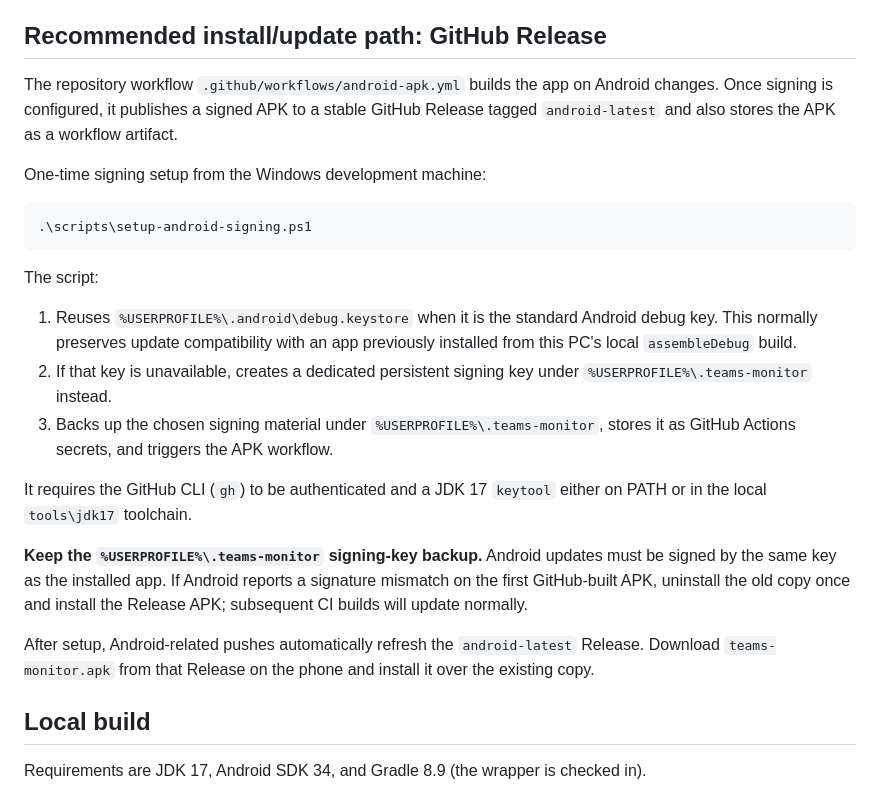
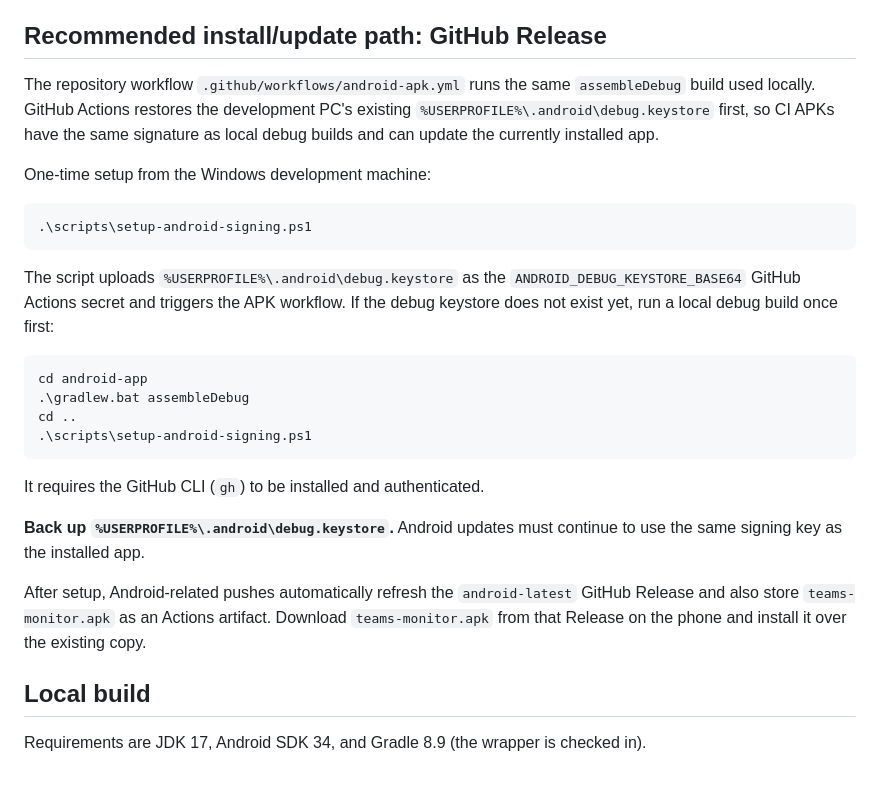
Before and after one commit to GuyMichaely/teams-monitor, a Markdown page: android-app/README.md, the part around the change. GitHub-like rendering.

Commit message:
Document debug-key Android release pipeline

````diff
--- a/android-app/README.md
+++ b/android-app/README.md
@@ -37,25 +37,28 @@ The main screen's **Test alarm** button uses the current alarm settings and beco
 
 ## Recommended install/update path: GitHub Release
 
-The repository workflow `.github/workflows/android-apk.yml` builds the app on Android changes. Once signing is configured, it publishes a signed APK to a stable GitHub Release tagged `android-latest` and also stores the APK as a workflow artifact.
+The repository workflow `.github/workflows/android-apk.yml` runs the same `assembleDebug` build used locally. GitHub Actions restores the development PC's existing `%USERPROFILE%\.android\debug.keystore` first, so CI APKs have the same signature as local debug builds and can update the currently installed app.
 
-One-time signing setup from the Windows development machine:
+One-time setup from the Windows development machine:
 
 ```powershell
 .\scripts\setup-android-signing.ps1
 ```
 
-The script:
+The script uploads `%USERPROFILE%\.android\debug.keystore` as the `ANDROID_DEBUG_KEYSTORE_BASE64` GitHub Actions secret and triggers the APK workflow. If the debug keystore does not exist yet, run a local debug build once first:
 
-1. Reuses `%USERPROFILE%\.android\debug.keystore` when it is the standard Android debug key. This normally preserves update compatibility with an app previously installed from this PC's local `assembleDebug` build.
-2. If that key is unavailable, creates a dedicated persistent signing key under `%USERPROFILE%\.teams-monitor` instead.
-3. Backs up the chosen signing material under `%USERPROFILE%\.teams-monitor`, stores it as GitHub Actions secrets, and triggers the APK workflow.
+```powershell
+cd android-app
+.\gradlew.bat assembleDebug
+cd ..
+.\scripts\setup-android-signing.ps1
+```
 
-It requires the GitHub CLI (`gh`) to be authenticated and a JDK 17 `keytool` either on PATH or in the local `tools\jdk17` toolchain.
+It requires the GitHub CLI (`gh`) to be installed and authenticated.
 
-**Keep the `%USERPROFILE%\.teams-monitor` signing-key backup.** Android updates must be signed by the same key as the installed app. If Android reports a signature mismatch on the first GitHub-built APK, uninstall the old copy once and install the Release APK; subsequent CI builds will update normally.
+**Back up `%USERPROFILE%\.android\debug.keystore`.** Android updates must continue to use the same signing key as the installed app.
 
-After setup, Android-related pushes automatically refresh the `android-latest` Release. Download `teams-monitor.apk` from that Release on the phone and install it over the existing copy.
+After setup, Android-related pushes automatically refresh the `android-latest` GitHub Release and also store `teams-monitor.apk` as an Actions artifact. Download `teams-monitor.apk` from that Release on the phone and install it over the existing copy.
 
 ## Local build
 
````
